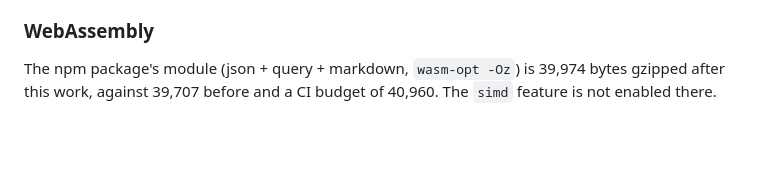
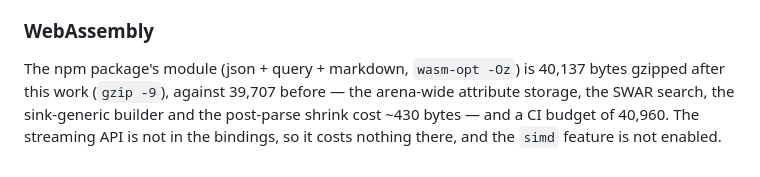
Before and after one commit to iamsaquib8/dom-tree-rs, a Markdown page: benchmarks/README.md, the part around the change. Drawn GitHub-style; blank space fills up the shorter version.

Commit message:
docs(bench): final wasm size
Co-Authored-By: Claude Opus 5.5 <noreply@anthropic.com>

```diff
--- a/benchmarks/README.md
+++ b/benchmarks/README.md
@@ -148,6 +148,9 @@ are identical.
 
 ### WebAssembly
 
-The npm package's module (json + query + markdown, `wasm-opt -Oz`) is 39,974
-bytes gzipped after this work, against 39,707 before and a CI budget of 40,960.
-The `simd` feature is not enabled there.
+The npm package's module (json + query + markdown, `wasm-opt -Oz`) is 40,137
+bytes gzipped after this work (`gzip -9`), against 39,707 before — the
+arena-wide attribute storage, the SWAR search, the sink-generic builder and
+the post-parse shrink cost ~430 bytes — and a CI budget of 40,960. The
+streaming API is not in the bindings, so it costs nothing there, and the
+`simd` feature is not enabled.
```
